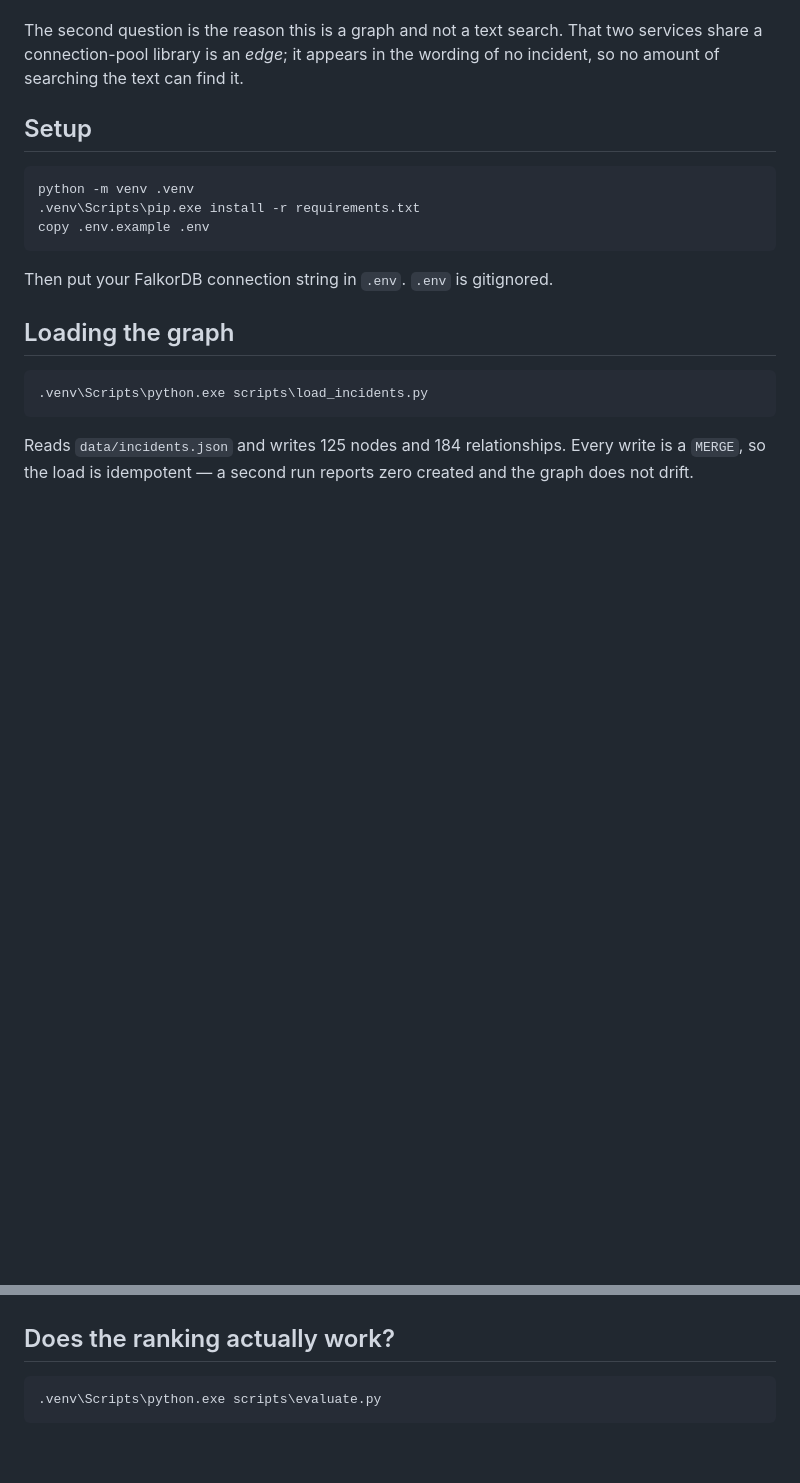
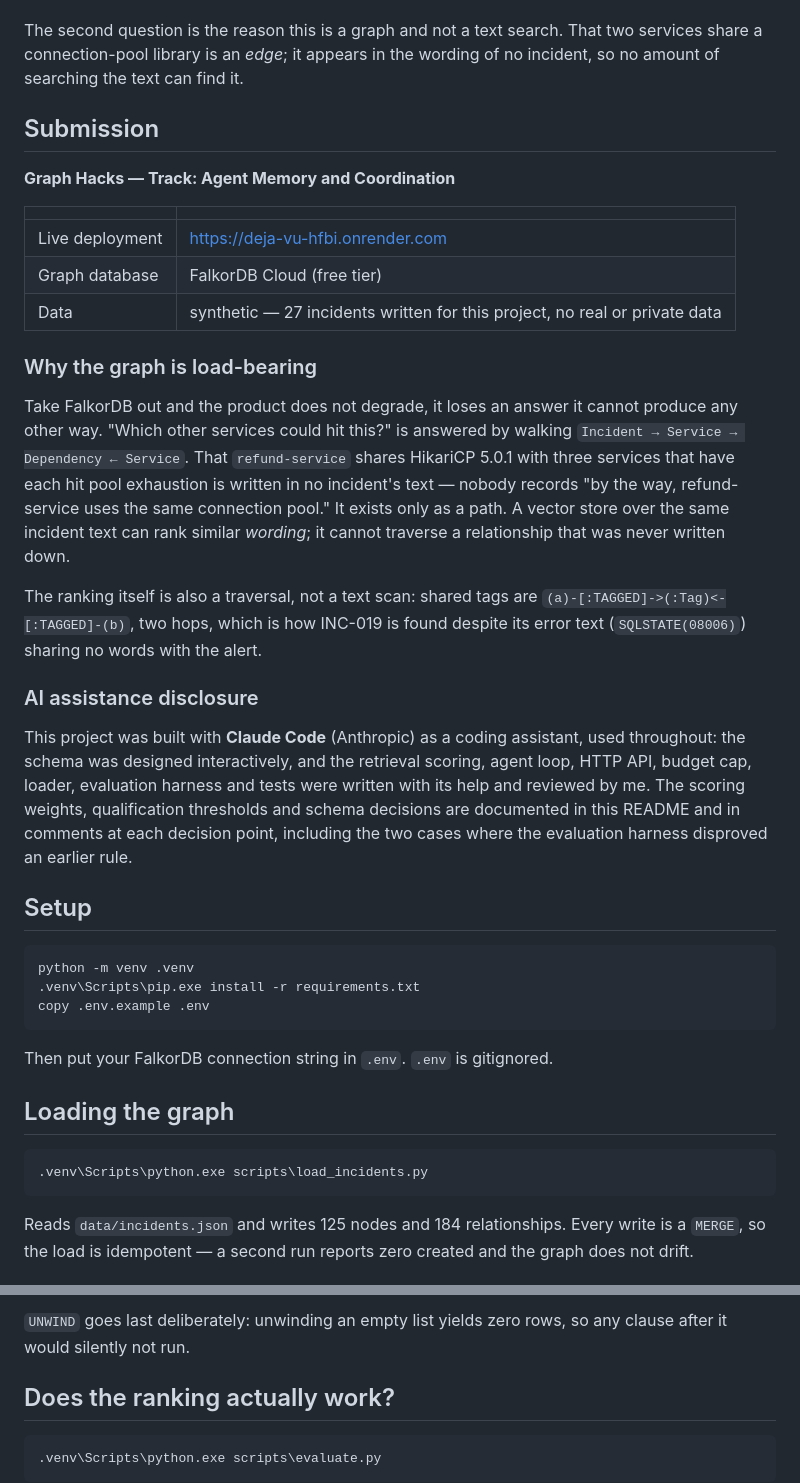
Before and after one commit to poorvi-jay/Deja-Vu, a Markdown page: README.md, 2 parts joined by grey strips. GitHub-like rendering; blank space fills up the shorter version.

Commit message:
README: track, AI disclosure, data provenance, and the queries the product depends on

````diff
--- a/README.md
+++ b/README.md
@@ -14,6 +14,42 @@ questions from an incident history stored in FalkorDB:
 The second question is the reason this is a graph and not a text search. That
 two services share a connection-pool library is an *edge*; it appears in the
 wording of no incident, so no amount of searching the text can find it.
+
+## Submission
+
+**Graph Hacks — Track: Agent Memory and Coordination**
+
+| | |
+|---|---|
+| Live deployment | https://deja-vu-hfbi.onrender.com |
+| Graph database | FalkorDB Cloud (free tier) |
+| Data | synthetic — 27 incidents written for this project, no real or private data |
+
+### Why the graph is load-bearing
+
+Take FalkorDB out and the product does not degrade, it loses an answer it
+cannot produce any other way. "Which other services could hit this?" is
+answered by walking `Incident → Service → Dependency ← Service`. That
+`refund-service` shares HikariCP 5.0.1 with three services that have each hit
+pool exhaustion is written in no incident's text — nobody records "by the way,
+refund-service uses the same connection pool." It exists only as a path. A
+vector store over the same incident text can rank similar *wording*; it cannot
+traverse a relationship that was never written down.
+
+The ranking itself is also a traversal, not a text scan: shared tags are
+`(a)-[:TAGGED]->(:Tag)<-[:TAGGED]-(b)`, two hops, which is how INC-019 is
+found despite its error text (`SQLSTATE(08006)`) sharing no words with the
+alert.
+
+### AI assistance disclosure
+
+This project was built with **Claude Code** (Anthropic) as a coding assistant,
+used throughout: the schema was designed interactively, and the retrieval
+scoring, agent loop, HTTP API, budget cap, loader, evaluation harness and
+tests were written with its help and reviewed by me. The scoring weights,
+qualification thresholds and schema decisions are documented in this README
+and in comments at each decision point, including the two cases where the
+evaluation harness disproved an earlier rule.
 
 ## Setup
 
@@ -187,3 +314,6 @@ to spot.
+`UNWIND` goes last deliberately: unwinding an empty list yields zero rows, so
+any clause after it would silently not run.
+
 ## Does the ranking actually work?
 
 ```
````
Also changed, not shown: other parts of README.md (+91 -0 lines).
